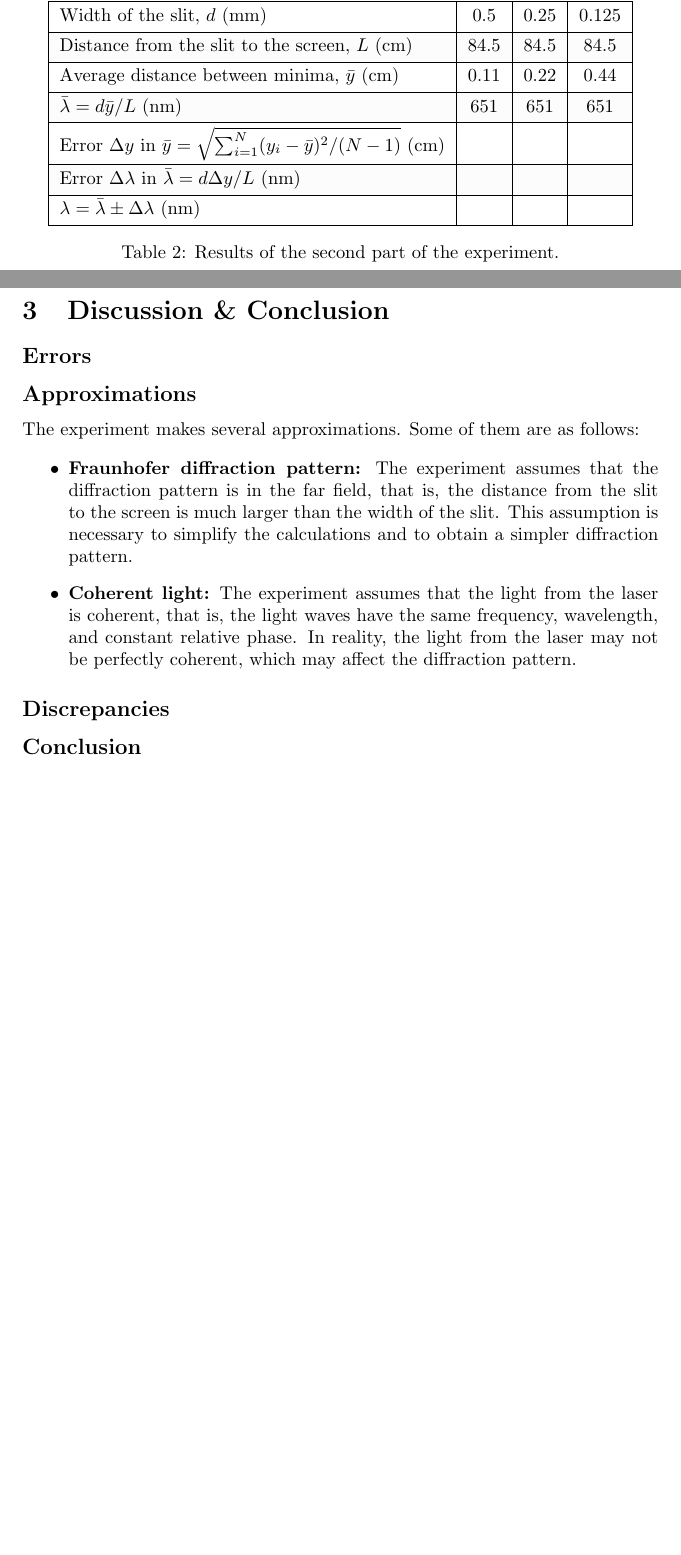
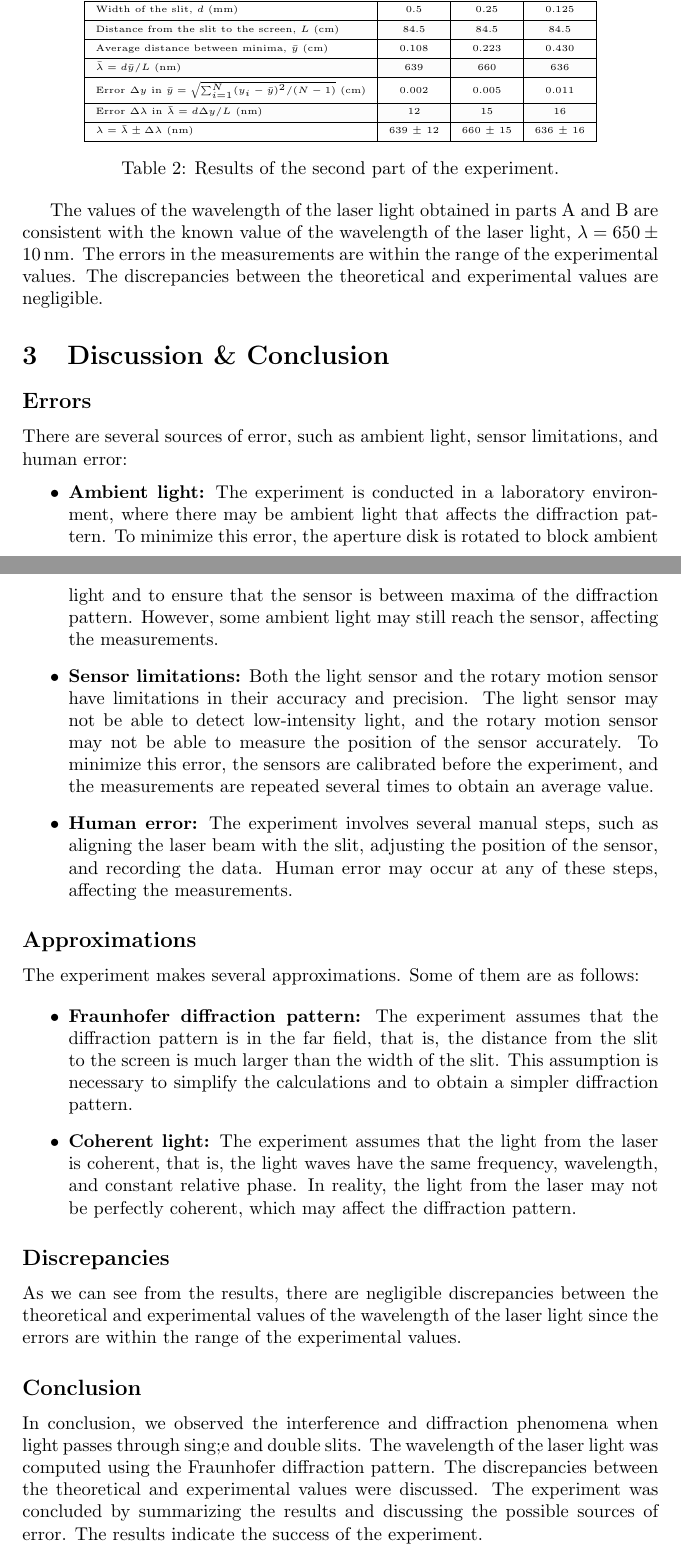
Before and after one commit to rannyyev/phys222, a LaTeX paper (r10/r10.tex): two parts of pages 5 and 6 of 8, joined at a grey line, cut so that both start at the same text, the shorter picture padded with empty space. Compiled offline with pdfLaTeX.

Commit message:
May 30, 2024: Update r10

```diff
--- a/r10/r10.tex
+++ b/r10/r10.tex
@@ -192,19 +186,28 @@ The results of part B are presented in Table (\ref{tab:2}).
     \hline
     Width of the slit, $d$ (\si{\mm}) & 0.5 & 0.25 & 0.125 \\
     Distance from the slit to the screen, $L$ (\si{cm}) & 84.5 & 84.5 & 84.5 \\
-    Average distance between minima, $\bar{y}$ (\si{cm}) & 0.11 & 0.22 & 0.44 \\
-    $\bar{\lambda} = d\bar{y}/L$ (\si{nm}) & 651 & 651 & 651 \\
-    Error $\Delta y$ in $\bar{y} = \sqrt{\sum_{i=1}^N (y_i - \bar{y})^2/(N-1)}$ (\si{cm}) \\
-    Error $\Delta \lambda$ in $\bar{\lambda} = d \Delta y / L$ (\si{nm}) \\
-    $\lambda = \bar{\lambda} \pm \Delta \lambda$ (\si{nm}) \\
+    Average distance between minima, $\bar{y}$ (\si{cm}) & 0.108 & 0.223 & 0.430 \\
+    $\bar{\lambda} = d\bar{y}/L$ (\si{nm}) & 639 & 660 & 636 \\
+    Error $\Delta y$ in $\bar{y} = \sqrt{\sum_{i=1}^N (y_i - \bar{y})^2/(N-1)}$ (\si{cm}) & 0.002 & 0.005 & 0.011 \\
+    Error $\Delta \lambda$ in $\bar{\lambda} = d \Delta y / L$ (\si{nm}) & 12 & 15 & 16\\
+    $\lambda = \bar{\lambda} \pm \Delta \lambda$ (\si{nm}) & 639 $\pm$ 12 & 660 $\pm$ 15 & 636 $\pm$ 16 \\
   \end{tblr}
   \caption{Results of the second part of the experiment.}
   \label{tab:2}
 \end{table}
 
+The values of the wavelength of the laser light obtained in parts A and B are consistent with the known value of the wavelength of the laser light, $\lambda = 650 \pm 10\,\unit{nm}$. The errors in the measurements are within the range of the experimental values. The discrepancies between the theoretical and experimental values are negligible.
+
 \section{Discussion \& Conclusion}
 
 \subsection*{Errors}
+
+There are several sources of error, such as ambient light, sensor limitations, and human error:
+\begin{itemize}
+  \item \textbf{Ambient light:} The experiment is conducted in a laboratory environment, where there may be ambient light that affects the diffraction pattern. To minimize this error, the aperture disk is rotated to block ambient light and to ensure that the sensor is between maxima of the diffraction pattern. However, some ambient light may still reach the sensor, affecting the measurements.
+  \item \textbf{Sensor limitations:} Both the light sensor and the rotary motion sensor have limitations in their accuracy and precision. The light sensor may not be able to detect low-intensity light, and the rotary motion sensor may not be able to measure the position of the sensor accurately. To minimize this error, the sensors are calibrated before the experiment, and the measurements are repeated several times to obtain an average value.
+  \item \textbf{Human error:} The experiment involves several manual steps, such as aligning the laser beam with the slit, adjusting the position of the sensor, and recording the data. Human error may occur at any of these steps, affecting the measurements.
+\end{itemize}
 
 \subsection*{Approximations}
 
@@ -217,7 +220,11 @@ The experiment makes several approximations. Some of them are as follows:
 
 \subsection*{Discrepancies}
 
+As we can see from the results, there are negligible discrepancies between the theoretical and experimental values of the wavelength of the laser light since the errors are within the range of the experimental values.
+
 \subsection*{Conclusion}
+
+In conclusion, we observed the interference and diffraction phenomena when light passes through sing;e and double slits. The wavelength of the laser light was computed using the Fraunhofer diffraction pattern. The discrepancies between the theoretical and experimental values were discussed. The experiment was concluded by summarizing the results and discussing the possible sources of error. The results indicate the success of the experiment.
 
 \section{Extra Credit}
 
```
Also changed, not shown: r10/r10.tex (28 more changed lines).
